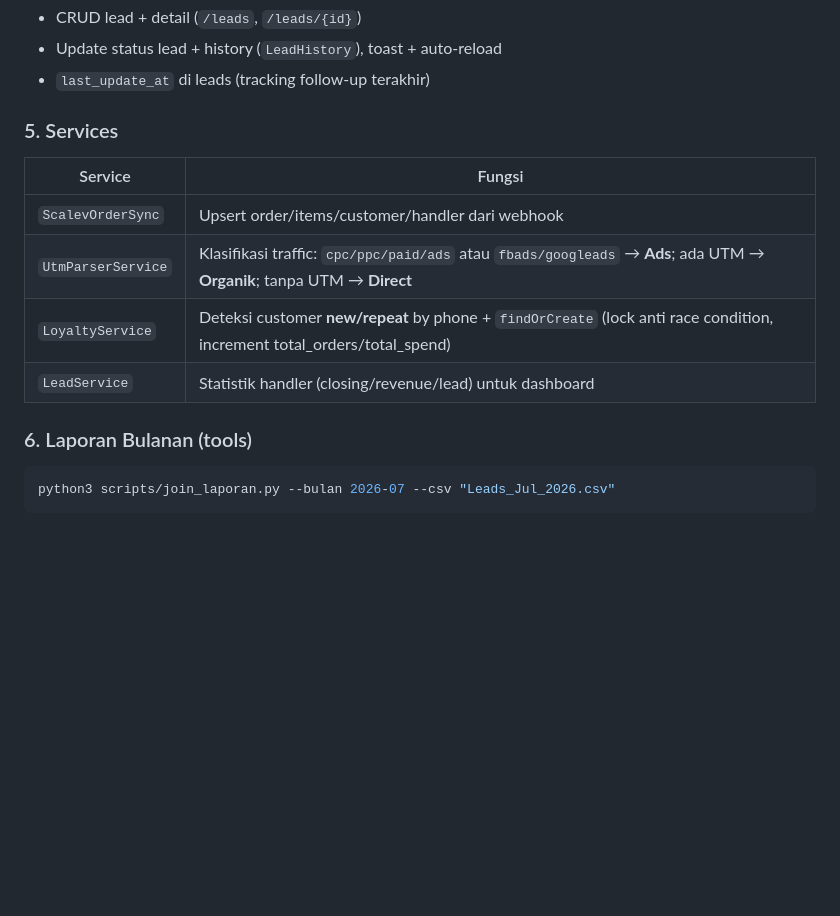
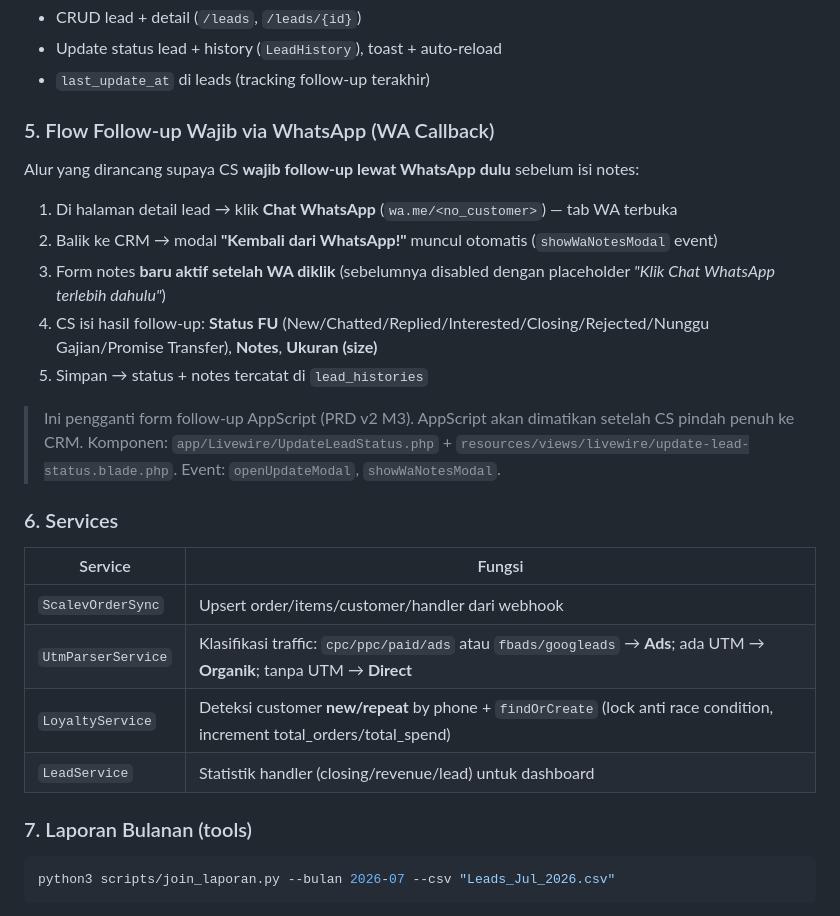
Before and after one commit to ramajz/crm-utapes, a Markdown page: README.md, the part around the change. Drawn GitHub-style; blank space fills up the shorter version.

Commit message:
docs: document WA callback mandatory follow-up flow

````diff
--- a/README.md
+++ b/README.md
@@ -49,7 +49,19 @@ Import lead (Looker_Master) + customer (Customer_Master) dari export Google Shee
 - Update status lead + history (`LeadHistory`), toast + auto-reload
 - `last_update_at` di leads (tracking follow-up terakhir)
 
-### 5. Services
+### 5. Flow Follow-up Wajib via WhatsApp (WA Callback)
+Alur yang dirancang supaya CS **wajib follow-up lewat WhatsApp dulu** sebelum isi notes:
+
+1. Di halaman detail lead → klik **Chat WhatsApp** (`wa.me/<no_customer>`) — tab WA terbuka
+2. Balik ke CRM → modal **"Kembali dari WhatsApp!"** muncul otomatis (`showWaNotesModal` event)
+3. Form notes **baru aktif setelah WA diklik** (sebelumnya disabled dengan placeholder *"Klik Chat WhatsApp terlebih dahulu"*)
+4. CS isi hasil follow-up: **Status FU** (New/Chatted/Replied/Interested/Closing/Rejected/Nunggu Gajian/Promise Transfer), **Notes**, **Ukuran (size)**
+5. Simpan → status + notes tercatat di `lead_histories`
+
+> Ini pengganti form follow-up AppScript (PRD v2 M3). AppScript akan dimatikan setelah CS pindah penuh ke CRM.
+> Komponen: `app/Livewire/UpdateLeadStatus.php` + `resources/views/livewire/update-lead-status.blade.php`. Event: `openUpdateModal`, `showWaNotesModal`.
+
+### 6. Services
 | Service | Fungsi |
 |---------|--------|
 | `ScalevOrderSync` | Upsert order/items/customer/handler dari webhook |
@@ -57,7 +69,7 @@ Import lead (Looker_Master) + customer (Customer_Master) dari export Google Shee
 | `LoyaltyService` | Deteksi customer **new/repeat** by phone + `findOrCreate` (lock anti race condition, increment total_orders/total_spend) |
 | `LeadService` | Statistik handler (closing/revenue/lead) untuk dashboard |
 
-### 6. Laporan Bulanan (tools)
+### 7. Laporan Bulanan (tools)
 ```bash
 python3 scripts/join_laporan.py --bulan 2026-07 --csv "Leads_Jul_2026.csv"
 ```
````
